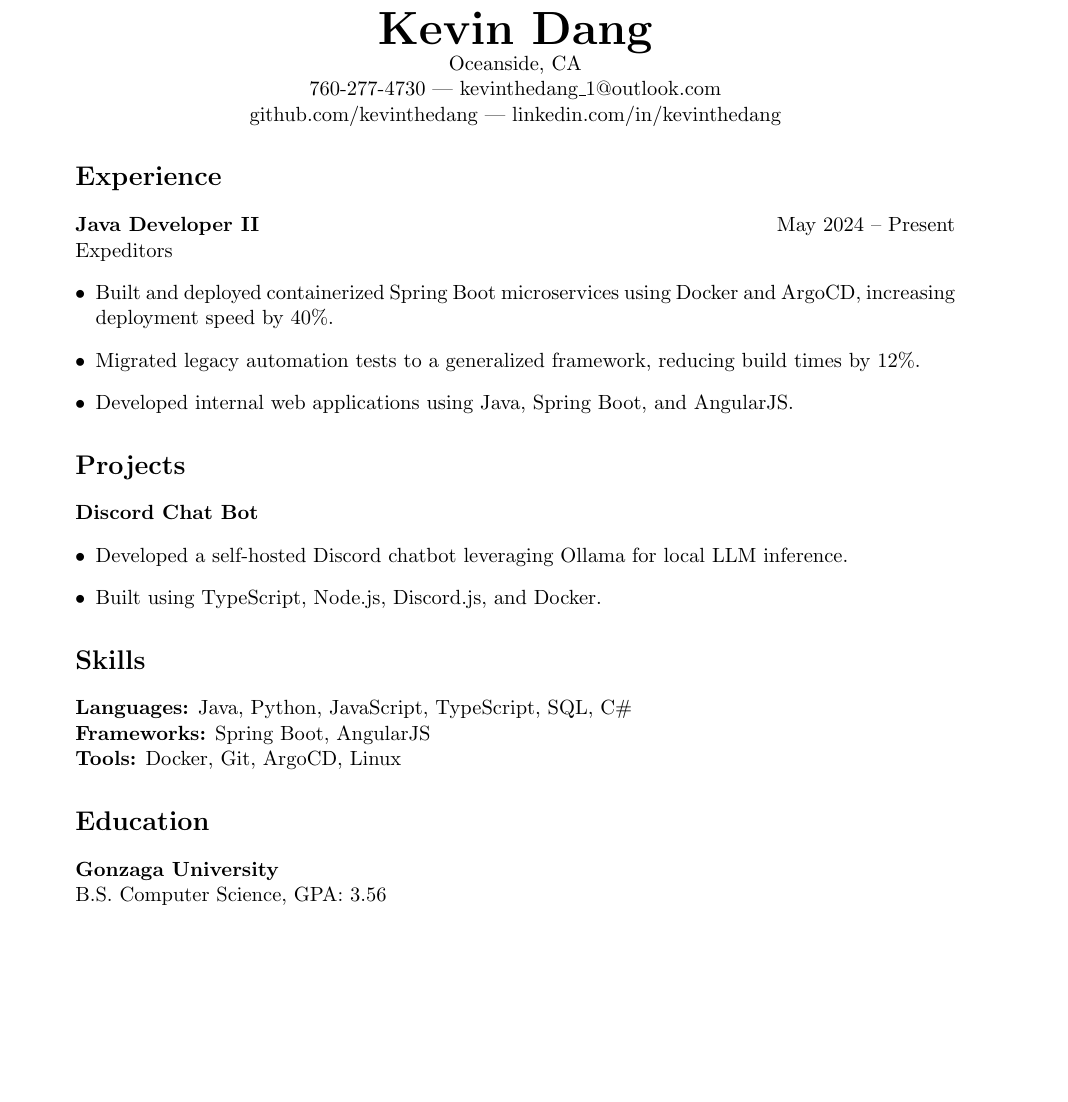
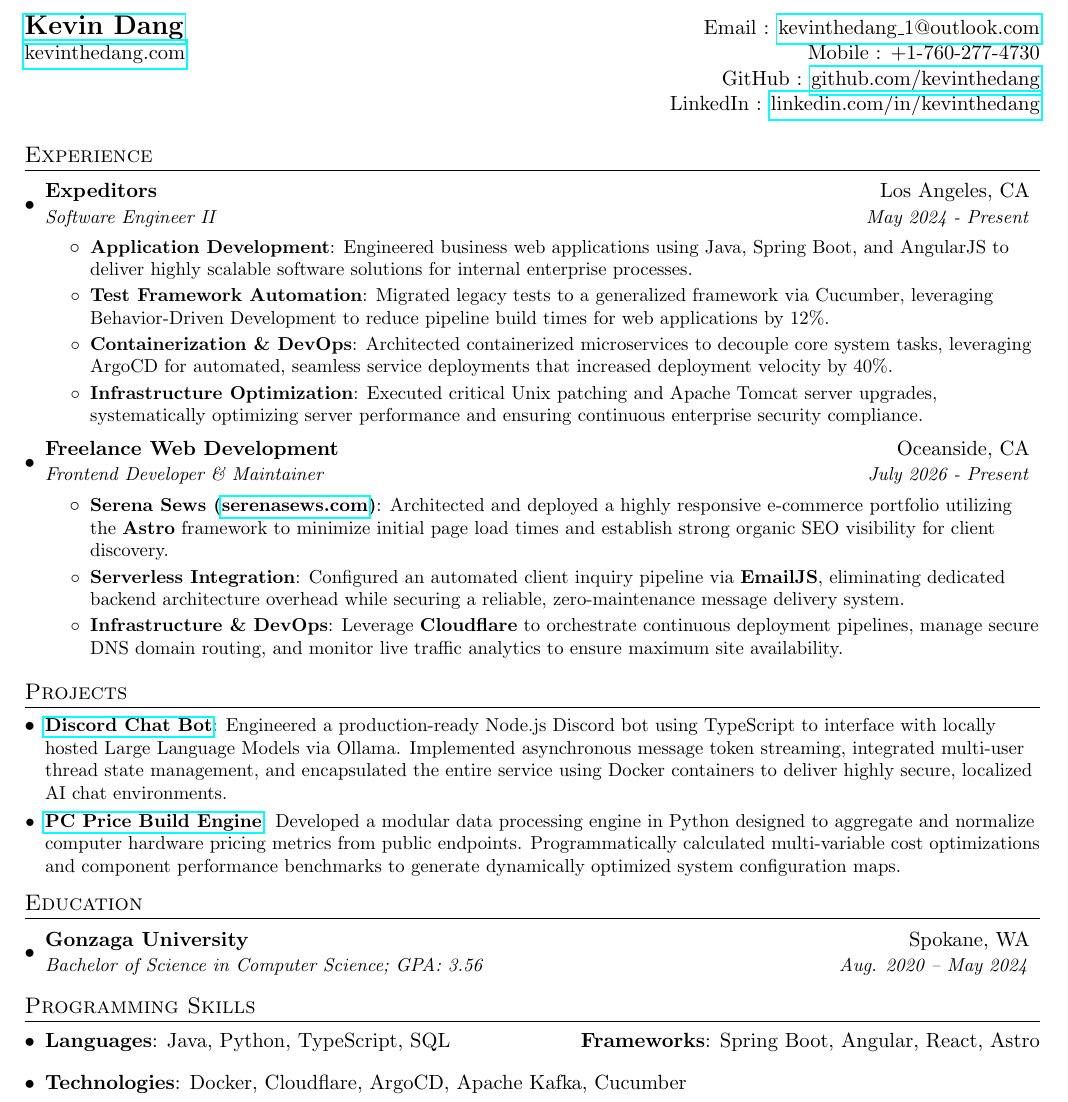
Before and after one commit to kevinthedang/resume, a LaTeX CV (resume.tex): part of the page, cut so that both start at the same text, the shorter picture padded with empty space. Compiled offline with pdfLaTeX.

Commit message:
initial work on resume

```diff
--- a/resume.tex
+++ b/resume.tex
@@ -1 +1,6 @@
+%-------------------------
+% Resume in Latex
+% Author : Kevin Dang
+%------------------------
+
 \documentclass[letterpaper,11pt]{article}
@@ -2,2 +9 @@
 \usepackage[empty]{fullpage}
-\usepackage[hidelinks]{hyperref}
@@ -6,21 +14,0 @@
-\begin{document} \begin{center} {\Huge \bf Kevin Dang}\\ Oceanside, CA \\ 760-277-4730 |
-	\href{mailto:kevinthedang\_1@outlook.com}{kevinthedang\_1@outlook.com} \\
-	\href{https://github.com/kevinthedang}{github.com/kevinthedang} |
-	\href{https://linkedin.com/in/kevinthedang}{linkedin.com/in/kevinthedang}
-\end{center} \section*{Experience} \textbf{Java Developer II}
-\hfill May 2024 -- Present\\ Expeditors \begin{itemize}
-	\item Built and deployed containerized Spring Boot microservices using Docker and
-	      ArgoCD, increasing deployment speed by 40\%.
-	\item Migrated legacy automation tests to a generalized framework, reducing build
-	      times by 12\%.
-	\item Developed internal web applications using Java, Spring Boot, and AngularJS. \end{itemize} \section*{Projects} \textbf{Discord Chat Bot} \begin{itemize}
-	\item Developed a self-hosted Discord chatbot leveraging Ollama for local LLM
-	      inference.
-	\item Built using TypeScript, Node.js, Discord.js, and Docker.
-\end{itemize}
-\section*{Skills}
-\textbf{Languages:} Java, Python, JavaScript, TypeScript, SQL, C\#\\
-\textbf{Frameworks:} Spring Boot, AngularJS\\
-\textbf{Tools:} Docker, Git, ArgoCD, Linux
-\section*{Education}
-\textbf{Gonzaga University}\\ B.S. Computer Science, GPA: 3.56
@@ -27 +72,80 @@
+\begin{document}
+
+%----------HEADING-----------------
+\begin{tabular*}{\textwidth}{l@{\extracolsep{\fill}}r}
+  \textbf{\href{https://kevinthedang.com/}{\Large Kevin Dang}} & Email : \href{mailto:kevinthedang\_1@outlook.com}{kevinthedang\_1@outlook.com} \\
+  \href{https://kevinthedang.com/}{kevinthedang.com} & Mobile : +1-760-277-4730 \\
+  & GitHub : \href{https://github.com/kevinthedang}{github.com/kevinthedang} \\
+  & LinkedIn : \href{https://www.linkedin.com/in/kevinthedang}{linkedin.com/in/kevinthedang} \\
+\end{tabular*}
+
+
+%-----------EXPERIENCE-----------------
+\section{Experience}
+  \resumeSubHeadingListStart
+
+    \resumeSubheading
+      {Expeditors}{Los Angeles, CA}
+      {Software Engineer II}{May 2024 - Present}
+      \resumeItemListStart
+        \resumeItem{Application Development}
+          {Engineered business web applications using Java, Spring Boot, and AngularJS to deliver highly scalable software solutions for internal enterprise processes.}
+        \resumeItem{Test Framework Automation}
+          {Migrated legacy tests to a generalized framework via Cucumber, leveraging Behavior-Driven Development to reduce pipeline build times for web applications by 12\%.}
+        \resumeItem{Containerization \& DevOps}
+          {Architected containerized microservices to decouple core system tasks, leveraging ArgoCD for automated, seamless service deployments that increased deployment velocity by 40\%.}
+        \resumeItem{Infrastructure Optimization}
+          {Executed critical Unix patching and Apache Tomcat server upgrades, systematically optimizing server performance and ensuring continuous enterprise security compliance.}
+      \resumeItemListEnd
+
+    \resumeSubheading
+      {Freelance Web Development}{Oceanside, CA}
+      {Frontend Developer \& Maintainer}{July 2026 - Present}
+      \resumeItemListStart
+        \resumeItem{Serena Sews (\href{https://serenasews.com}{serenasews.com})}
+          {Architected and deployed a highly responsive e-commerce portfolio utilizing the \textbf{Astro} framework to minimize initial page load times and establish strong organic SEO visibility for client discovery.}
+        \resumeItem{Serverless Integration}
+          {Configured an automated client inquiry pipeline via \textbf{EmailJS}, eliminating dedicated backend architecture overhead while securing a reliable, zero-maintenance message delivery system.}
+        \resumeItem{Infrastructure \& DevOps}
+          {Leverage \textbf{Cloudflare} to orchestrate continuous deployment pipelines, manage secure DNS domain routing, and monitor live traffic analytics to ensure maximum site availability.}
+
+      \resumeItemListEnd
+
+  \resumeSubHeadingListEnd
+
+
+%-----------PROJECTS-----------------
+\section{Projects}
+  \resumeSubHeadingListStart
+    \resumeSubItem{\href{https://github.com/kevinthedang/discord-ollama}{Discord Chat Bot}}
+      {Engineered a production-ready Node.js Discord bot using TypeScript to interface with locally hosted Large Language Models via Ollama. Implemented asynchronous message token streaming, integrated multi-user thread state management, and encapsulated the entire service using Docker containers to deliver highly secure, localized AI chat environments.}
+    \resumeSubItem{\href{https://github.com/kevinthedang/pc-price-build-engine}{PC Price Build Engine}}
+      {Developed a modular data processing engine in Python designed to aggregate and normalize computer hardware pricing metrics from public endpoints. Programmatically calculated multi-variable cost optimizations and component performance benchmarks to generate dynamically optimized system configuration maps.}
+  \resumeSubHeadingListEnd
+
+
+%-----------EDUCATION-----------------
+\section{Education}
+  \resumeSubHeadingListStart
+    \resumeSubheading
+      {Gonzaga University}{Spokane, WA}
+      {Bachelor of Science in Computer Science;  GPA: 3.56}{Aug. 2020 -- May 2024}
+  \resumeSubHeadingListEnd
+
+
+%
+%--------PROGRAMMING SKILLS------------
+\section{Programming Skills}
+ \resumeSubHeadingListStart
+   \item{
+     \textbf{Languages}{: Java, Python, TypeScript, SQL}
+     \hfill
+     \textbf{Frameworks}{: Spring Boot, Angular, React, Astro}
+   }
+   \item{
+     \textbf{Technologies}{: Docker, Cloudflare, ArgoCD, Apache Kafka, Cucumber}
+   }
+ \resumeSubHeadingListEnd
+
+%-------------------------------------------
 \end{document}
```
Also changed, not shown: resume.tex (64 more changed lines), 1 other file.
